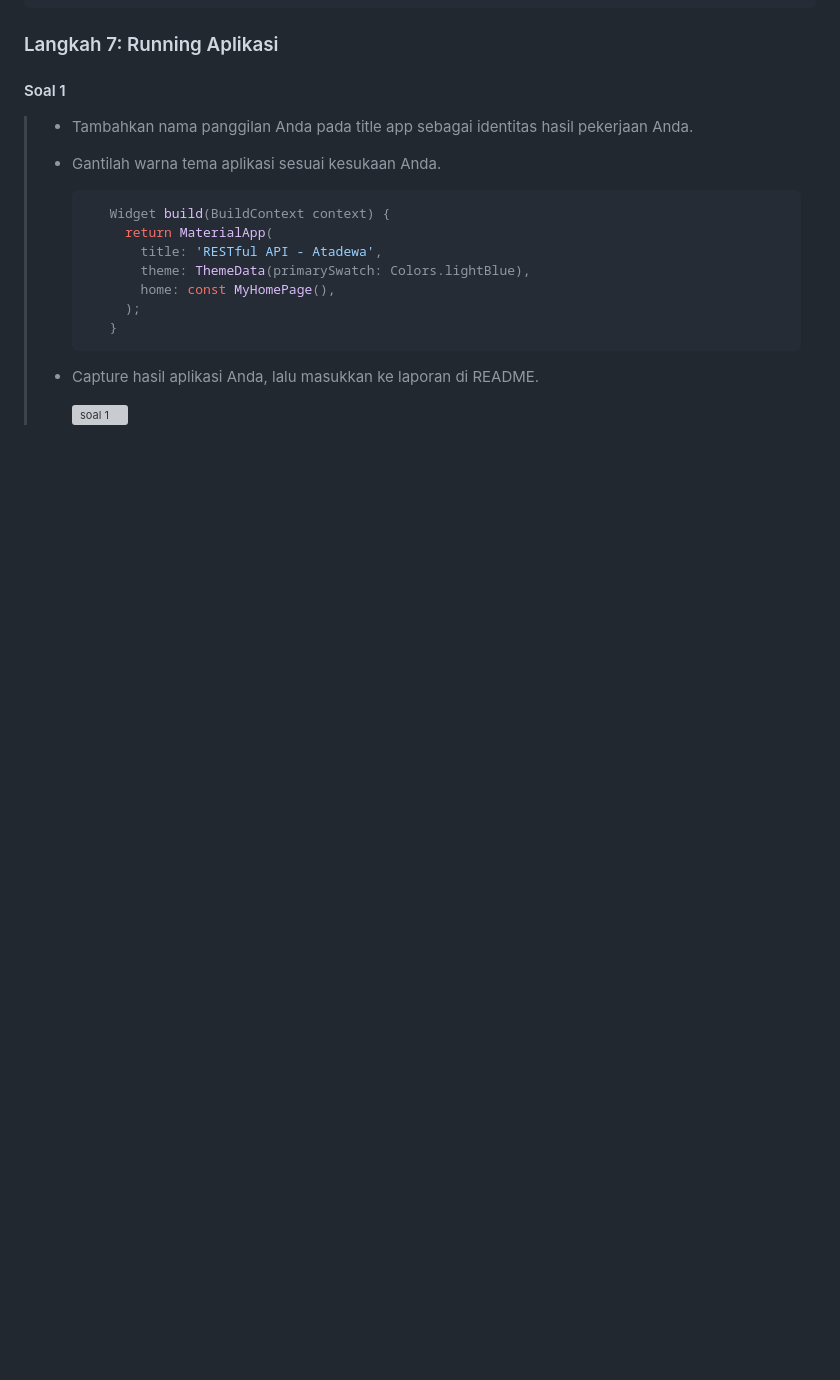
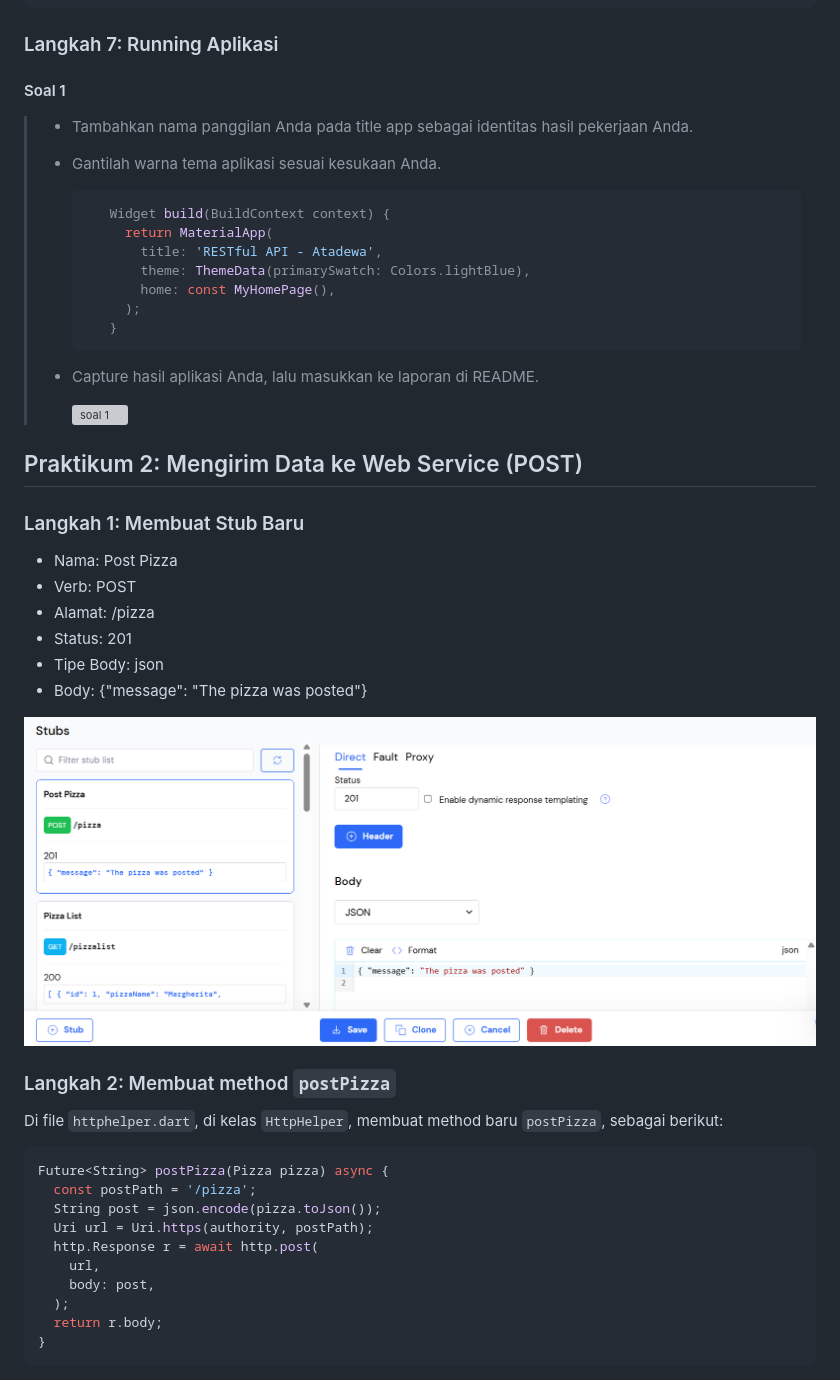
Before and after one commit to Atadewa/Pemrograman-Mobile-2025, a Markdown page: week-14/README.md, the part around the change printed below. Rendered like a GitHub page; blank space fills up the shorter version; grey boxes are pictures that could not be loaded.

Commit message:
docs: add codelab 14 praktikum 2 report documentation

````diff
--- a/week-14/README.md
+++ b/week-14/README.md
@@ -129,3 +129,34 @@ Widget build(BuildContext context) {
 > - Capture hasil aplikasi Anda, lalu masukkan ke laporan di README.
 >
 >   <img src="./media/praktikum1.4.jpg" alt="soal 1" width="400">
+
+## Praktikum 2: Mengirim Data ke Web Service (POST)
+
+### Langkah 1: Membuat Stub Baru
+
+- Nama: Post Pizza
+- Verb: POST
+- Alamat: /pizza
+- Status: 201
+- Tipe Body: json
+- Body: {"message": "The pizza was posted"}
+
+![Praktikum 2](./media/praktikum2.1.png)
+
+### Langkah 2: Membuat method `postPizza`
+
+Di file `httphelper.dart`, di kelas `HttpHelper`, membuat method baru `postPizza`, sebagai berikut:
+
+```dart
+Future<String> postPizza(Pizza pizza) async {
+  const postPath = '/pizza';
+  String post = json.encode(pizza.toJson());
+  Uri url = Uri.https(authority, postPath);
+  http.Response r = await http.post(
+    url,
+    body: post,
+  );
+  return r.body;
+}
+```
+
````
Also changed, not shown: other parts of week-14/README.md (+140 -0 lines).
